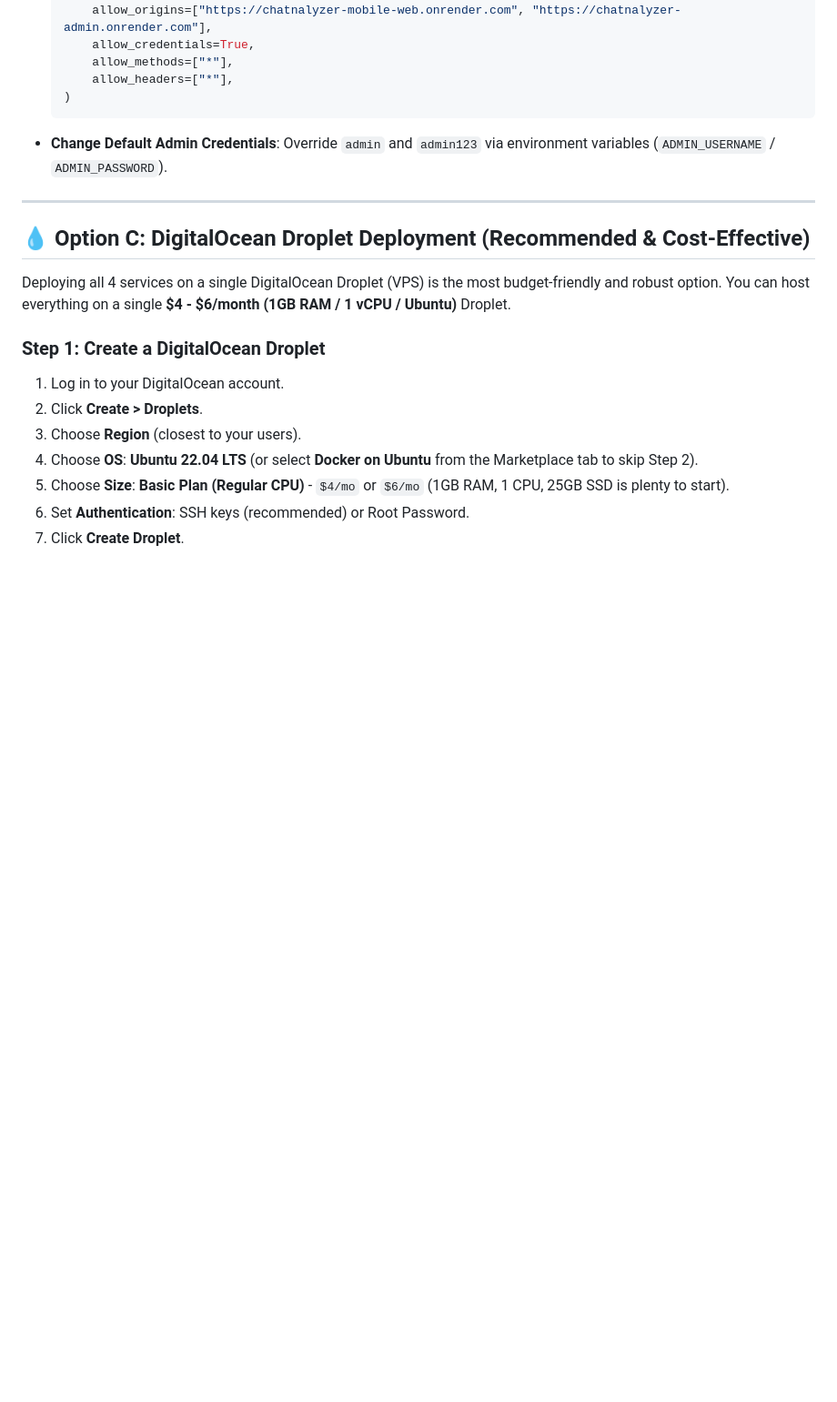
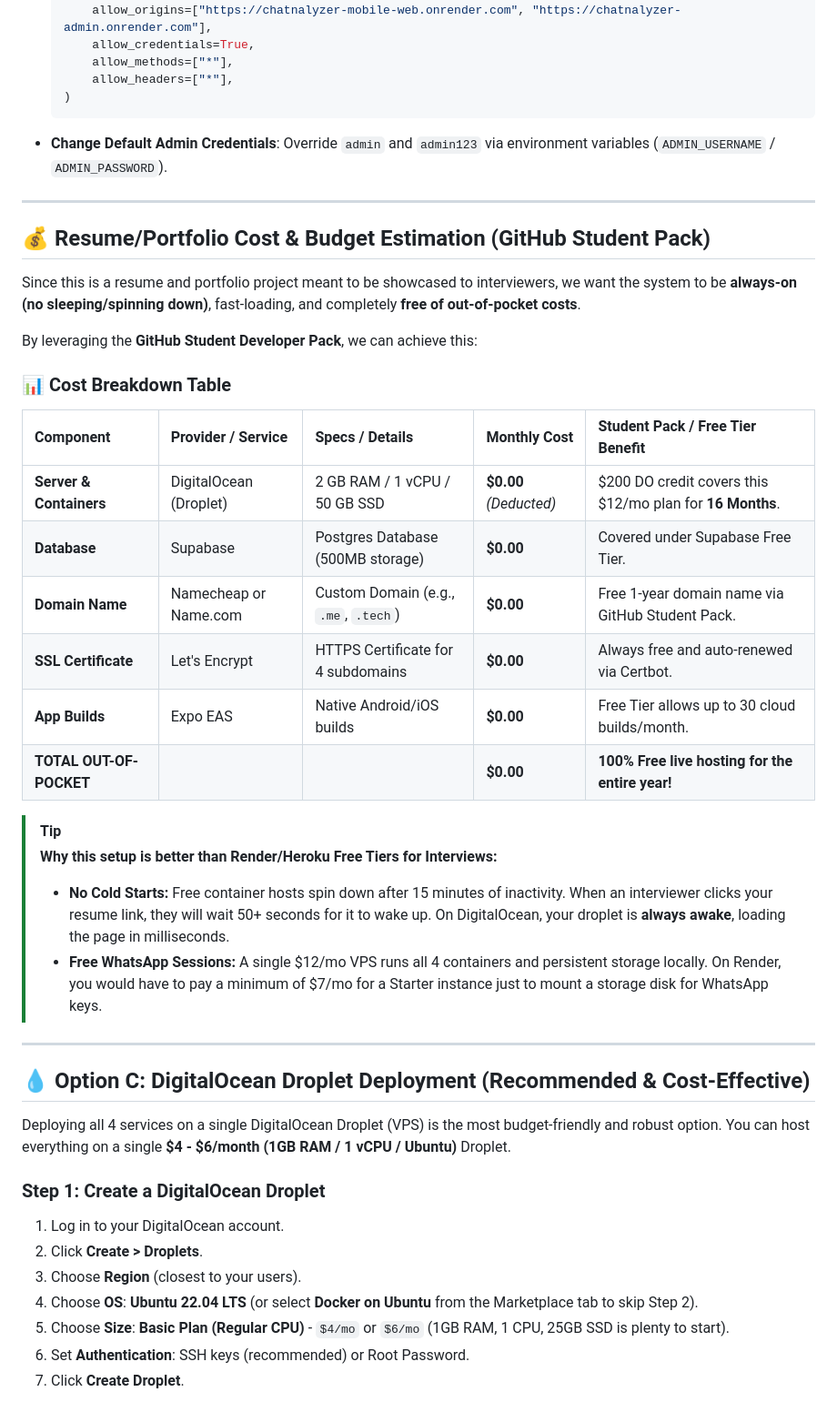
Before and after one commit to Rahul-pamula/chatnalyxer, a Markdown page: docs/notes/production_deployment_guide.md, the part around the change. Shown at 91% size. Drawn GitHub-style; blank space fills up the shorter version.

Commit message:
docs: add resume/portfolio cost estimation table for github student developer pack in deployment guide

````diff
--- a/docs/notes/production_deployment_guide.md
+++ b/docs/notes/production_deployment_guide.md
@@ -172,6 +172,30 @@ When deployed in separate Web Services on Render, containers cannot communicate
     )
     ```
 *   **Change Default Admin Credentials**: Override `admin` and `admin123` via environment variables (`ADMIN_USERNAME` / `ADMIN_PASSWORD`).
+
+---
+
+## 💰 Resume/Portfolio Cost & Budget Estimation (GitHub Student Pack)
+
+Since this is a resume and portfolio project meant to be showcased to interviewers, we want the system to be **always-on (no sleeping/spinning down)**, fast-loading, and completely **free of out-of-pocket costs**.
+
+By leveraging the **GitHub Student Developer Pack**, we can achieve this:
+
+### 📊 Cost Breakdown Table
+
+| Component | Provider / Service | Specs / Details | Monthly Cost | Student Pack / Free Tier Benefit |
+| :--- | :--- | :--- | :--- | :--- |
+| **Server & Containers** | DigitalOcean (Droplet) | 2 GB RAM / 1 vCPU / 50 GB SSD | **$0.00** *(Deducted)* | $200 DO credit covers this $12/mo plan for **16 Months**. |
+| **Database** | Supabase | Postgres Database (500MB storage) | **$0.00** | Covered under Supabase Free Tier. |
+| **Domain Name** | Namecheap or Name.com | Custom Domain (e.g., `.me`, `.tech`) | **$0.00** | Free 1-year domain name via GitHub Student Pack. |
+| **SSL Certificate** | Let's Encrypt | HTTPS Certificate for 4 subdomains | **$0.00** | Always free and auto-renewed via Certbot. |
+| **App Builds** | Expo EAS | Native Android/iOS builds | **$0.00** | Free Tier allows up to 30 cloud builds/month. |
+| **TOTAL OUT-OF-POCKET** | | | **$0.00** | **100% Free live hosting for the entire year!** |
+
+> [!TIP]
+> **Why this setup is better than Render/Heroku Free Tiers for Interviews:**
+> * **No Cold Starts:** Free container hosts spin down after 15 minutes of inactivity. When an interviewer clicks your resume link, they will wait 50+ seconds for it to wake up. On DigitalOcean, your droplet is **always awake**, loading the page in milliseconds.
+> * **Free WhatsApp Sessions:** A single $12/mo VPS runs all 4 containers and persistent storage locally. On Render, you would have to pay a minimum of $7/mo for a Starter instance just to mount a storage disk for WhatsApp keys.
 
 ---
 
````
